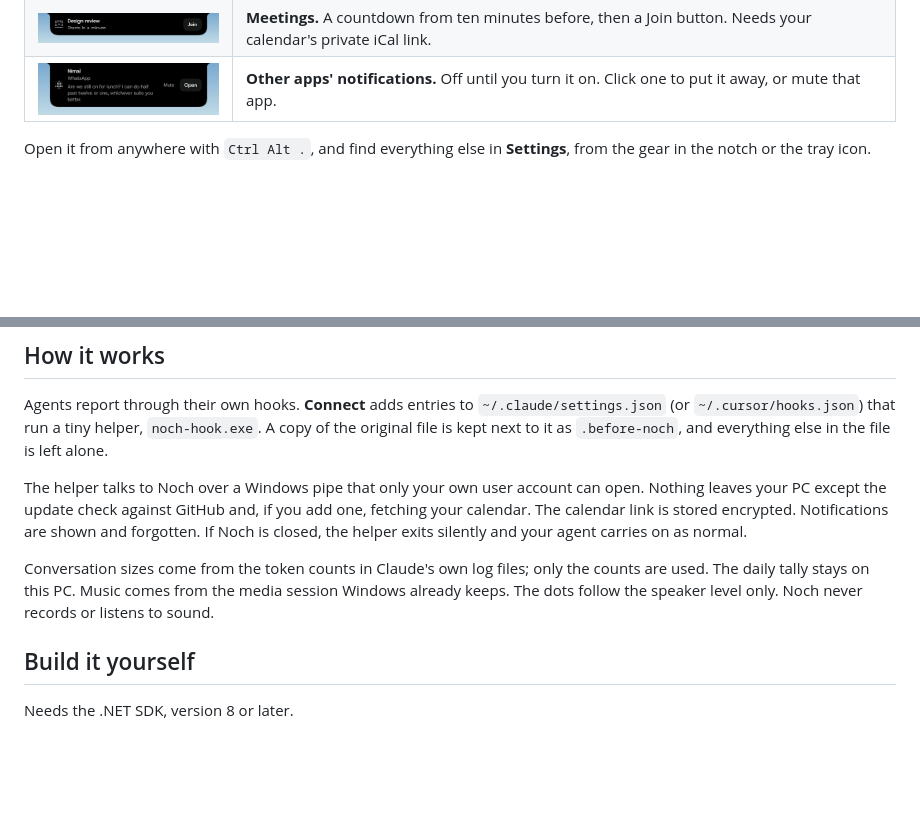
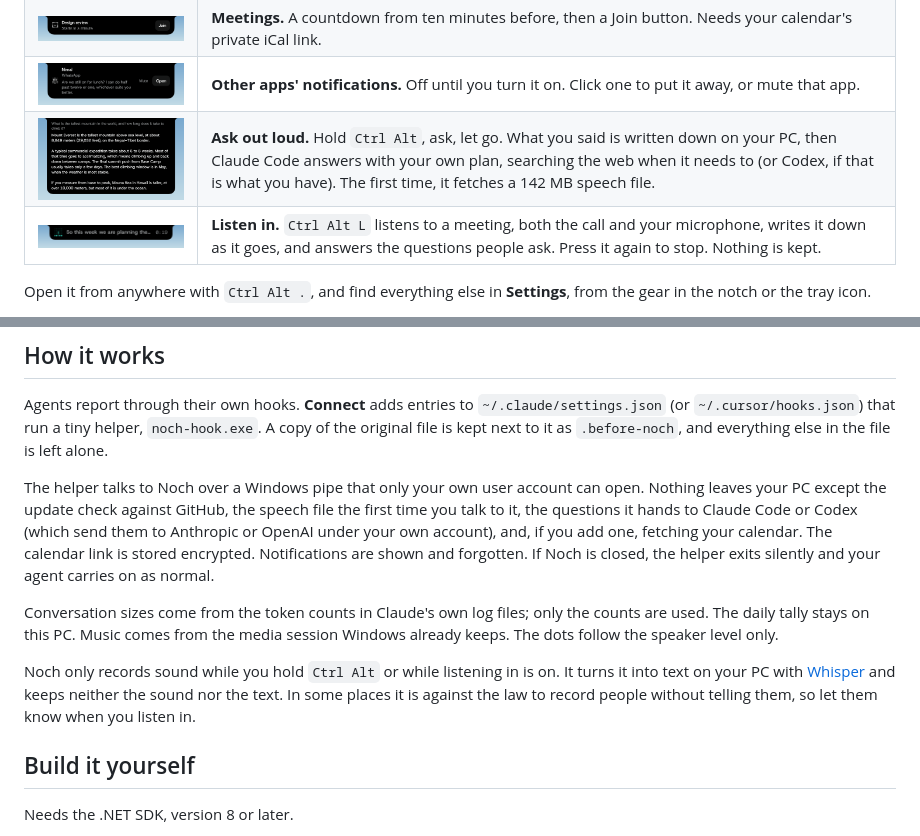
Before and after one commit to himathk/noch-release-v.01, a Markdown page: README.md, 2 parts joined by grey strips. GitHub-like rendering; pictures changed too: docs/ask.png (added), docs/listen.png (added); blank space fills up the shorter version.

```diff
--- a/README.md
+++ b/README.md
@@ -31,6 +31,8 @@ Works on Windows 10 (1809 or later) and Windows 11, 64-bit. Noch checks for upda
 | <img src="docs/shelf.png" width="420" alt="Shelf with files"> | **Shelf.** Drag files, links or text onto the notch and drag them out again later. It remembers where they are and never moves or copies them. |
 | <img src="docs/meeting.png" width="420" alt="Meeting starting"> | **Meetings.** A countdown from ten minutes before, then a Join button. Needs your calendar's private iCal link. |
 | <img src="docs/notification.png" width="420" alt="Notification from another app"> | **Other apps' notifications.** Off until you turn it on. Click one to put it away, or mute that app. |
+| <img src="docs/ask.png" width="420" alt="An answer to a spoken question"> | **Ask out loud.** Hold `Ctrl Alt`, ask, let go. What you said is written down on your PC, then Claude Code answers with your own plan, searching the web when it needs to (or Codex, if that is what you have). The first time, it fetches a 142 MB speech file. |
+| <img src="docs/listen.png" width="420" alt="Listening in on a meeting"> | **Listen in.** `Ctrl Alt L` listens to a meeting, both the call and your microphone, writes it down as it goes, and answers the questions people ask. Press it again to stop. Nothing is kept. |
 
 Open it from anywhere with `Ctrl Alt .`, and find everything else in **Settings**, from the gear in the notch or the tray icon.
 
@@ -52,9 +54,11 @@ Each agent shows how large its conversation has grown. **Usage limits** (how muc
 
 Agents report through their own hooks. **Connect** adds entries to `~/.claude/settings.json` (or `~/.cursor/hooks.json`) that run a tiny helper, `noch-hook.exe`. A copy of the original file is kept next to it as `.before-noch`, and everything else in the file is left alone.
 
-The helper talks to Noch over a Windows pipe that only your own user account can open. Nothing leaves your PC except the update check against GitHub and, if you add one, fetching your calendar. The calendar link is stored encrypted. Notifications are shown and forgotten. If Noch is closed, the helper exits silently and your agent carries on as normal.
+The helper talks to Noch over a Windows pipe that only your own user account can open. Nothing leaves your PC except the update check against GitHub, the speech file the first time you talk to it, the questions it hands to Claude Code or Codex (which send them to Anthropic or OpenAI under your own account), and, if you add one, fetching your calendar. The calendar link is stored encrypted. Notifications are shown and forgotten. If Noch is closed, the helper exits silently and your agent carries on as normal.
 
-Conversation sizes come from the token counts in Claude's own log files; only the counts are used. The daily tally stays on this PC. Music comes from the media session Windows already keeps. The dots follow the speaker level only. Noch never records or listens to sound.
+Conversation sizes come from the token counts in Claude's own log files; only the counts are used. The daily tally stays on this PC. Music comes from the media session Windows already keeps. The dots follow the speaker level only.
+
+Noch only records sound while you hold `Ctrl Alt` or while listening in is on. It turns it into text on your PC with [Whisper](https://github.com/ggml-org/whisper.cpp) and keeps neither the sound nor the text. In some places it is against the law to record people without telling them, so let them know when you listen in.
 
 ## Build it yourself
 
```
Also changed, not shown: 2 other files.
